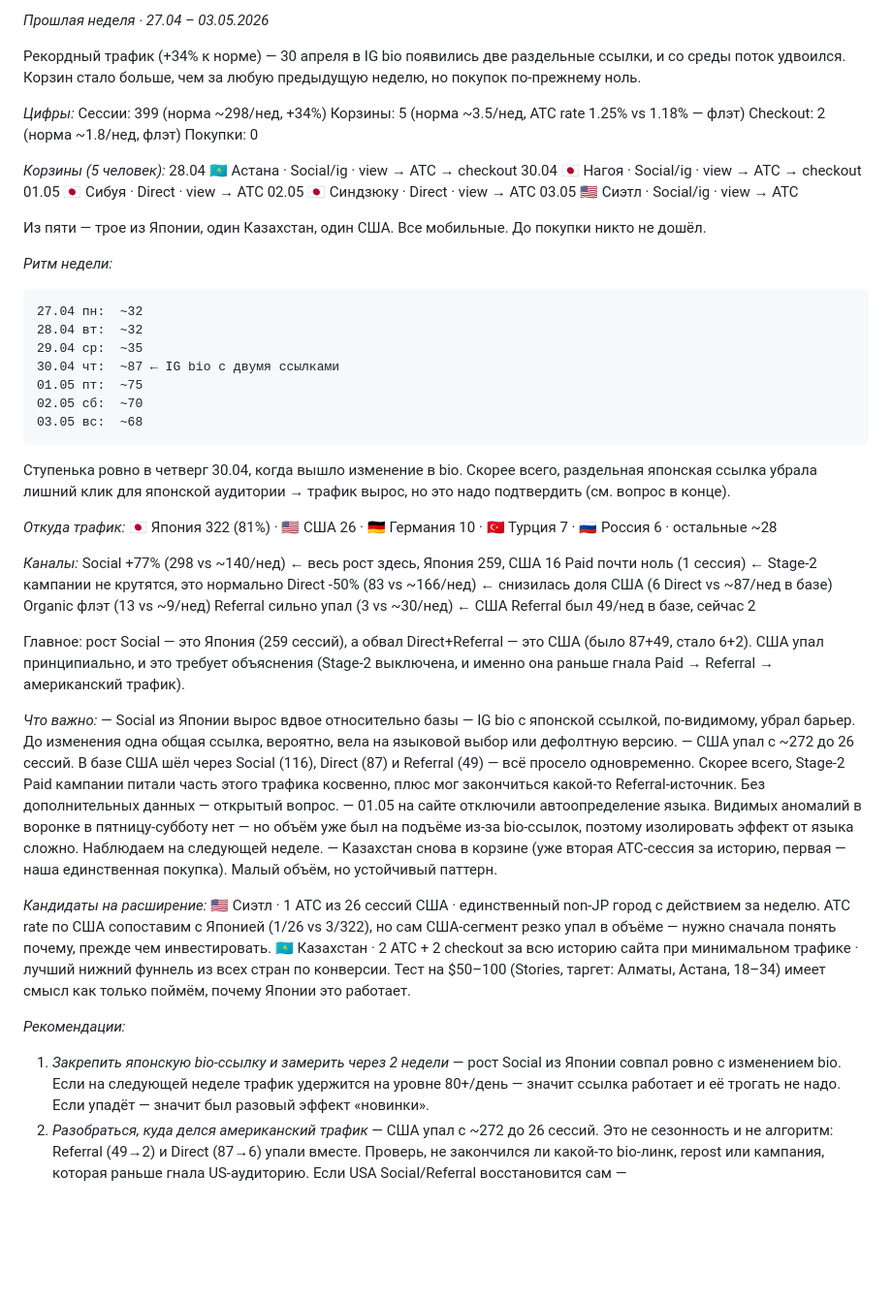
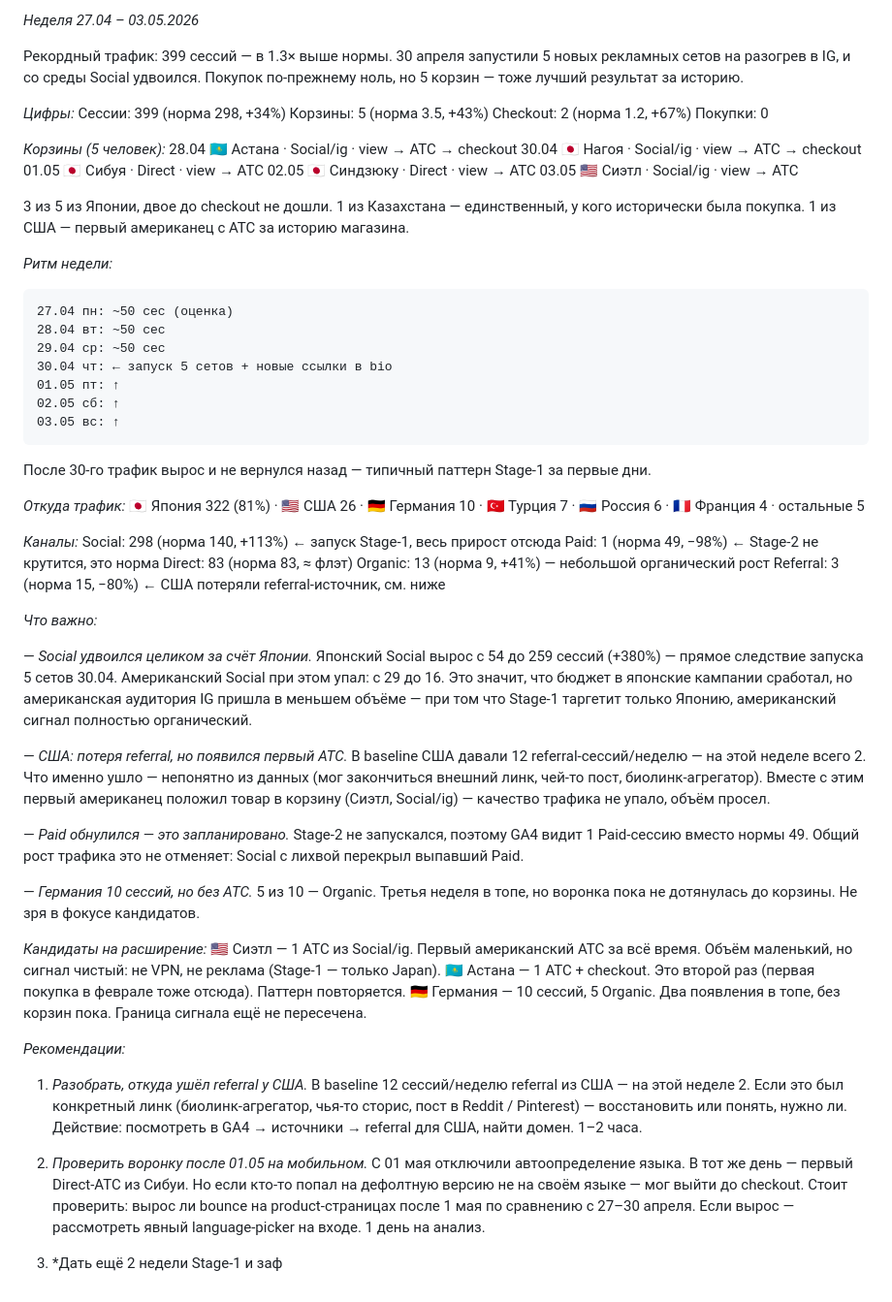
Before and after one commit to voorlov/pinkspink-analytics, a Markdown page: reports/weekly/2026-W18.md, the part around the change. Shown at 97% size. GitHub-like rendering; blank space fills up the shorter version.

Commit message:
ai-report: weekly 2026-05-06

````diff
--- a/reports/weekly/2026-W18.md
+++ b/reports/weekly/2026-W18.md
@@ -1,11 +1,11 @@
-*Прошлая неделя · 27.04 – 03.05.2026*
+*Неделя 27.04 – 03.05.2026*
 
-Рекордный трафик (+34% к норме) — 30 апреля в IG bio появились две раздельные ссылки, и со среды поток удвоился. Корзин стало больше, чем за любую предыдущую неделю, но покупок по-прежнему ноль.
+Рекордный трафик: 399 сессий — в 1.3× выше нормы. 30 апреля запустили 5 новых рекламных сетов на разогрев в IG, и со среды Social удвоился. Покупок по-прежнему ноль, но 5 корзин — тоже лучший результат за историю.
 
 *Цифры:*
-Сессии: 399 (норма ~298/нед, +34%)
-Корзины: 5 (норма ~3.5/нед, ATC rate 1.25% vs 1.18% — флэт)
-Checkout: 2 (норма ~1.8/нед, флэт)
+Сессии: 399 (норма 298, +34%)
+Корзины: 5 (норма 3.5, +43%)
+Checkout: 2 (норма 1.2, +67%)
 Покупки: 0
 
 *Корзины (5 человек):*
@@ -15,43 +15,49 @@ Checkout: 2 (норма ~1.8/нед, флэт)
 02.05 🇯🇵 Синдзюку · Direct · view → ATC
 03.05 🇺🇸 Сиэтл · Social/ig · view → ATC
 
-Из пяти — трое из Японии, один Казахстан, один США. Все мобильные. До покупки никто не дошёл.
+3 из 5 из Японии, двое до checkout не дошли. 1 из Казахстана — единственный, у кого исторически была покупка. 1 из США — первый американец с ATC за историю магазина.
 
 *Ритм недели:*
 ```
-27.04 пн:  ~32
-28.04 вт:  ~32
-29.04 ср:  ~35
-30.04 чт:  ~87 ← IG bio с двумя ссылками
-01.05 пт:  ~75
-02.05 сб:  ~70
-03.05 вс:  ~68
+27.04 пн: ~50 сес (оценка)
+28.04 вт: ~50 сес
+29.04 ср: ~50 сес
+30.04 чт: ← запуск 5 сетов + новые ссылки в bio
+01.05 пт: ↑
+02.05 сб: ↑
+03.05 вс: ↑
 ```
-
-Ступенька ровно в четверг 30.04, когда вышло изменение в bio. Скорее всего, раздельная японская ссылка убрала лишний клик для японской аудитории → трафик вырос, но это надо подтвердить (см. вопрос в конце).
+После 30-го трафик вырос и не вернулся назад — типичный паттерн Stage-1 за первые дни.
 
 *Откуда трафик:*
-🇯🇵 Япония 322 (81%) · 🇺🇸 США 26 · 🇩🇪 Германия 10 · 🇹🇷 Турция 7 · 🇷🇺 Россия 6 · остальные ~28
+🇯🇵 Япония 322 (81%) · 🇺🇸 США 26 · 🇩🇪 Германия 10 · 🇹🇷 Турция 7 · 🇷🇺 Россия 6 · 🇫🇷 Франция 4 · остальные 5
 
 *Каналы:*
-Social +77% (298 vs ~140/нед) ← весь рост здесь, Япония 259, США 16
-Paid почти ноль (1 сессия) ← Stage-2 кампании не крутятся, это нормально
-Direct -50% (83 vs ~166/нед) ← снизилась доля США (6 Direct vs ~87/нед в базе)
-Organic флэт (13 vs ~9/нед)
-Referral сильно упал (3 vs ~30/нед) ← США Referral был 49/нед в базе, сейчас 2
-
-Главное: рост Social — это Япония (259 сессий), а обвал Direct+Referral — это США (было 87+49, стало 6+2). США упал принципиально, и это требует объяснения (Stage-2 выключена, и именно она раньше гнала Paid → Referral → американский трафик).
+Social: 298 (норма 140, +113%) ← запуск Stage-1, весь прирост отсюда
+Paid: 1 (норма 49, −98%) ← Stage-2 не крутится, это норма
+Direct: 83 (норма 83, ≈ флэт)
+Organic: 13 (норма 9, +41%) — небольшой органический рост
+Referral: 3 (норма 15, −80%) ← США потеряли referral-источник, см. ниже
 
 *Что важно:*
-— Social из Японии вырос вдвое относительно базы — IG bio с японской ссылкой, по-видимому, убрал барьер. До изменения одна общая ссылка, вероятно, вела на языковой выбор или дефолтную версию.
-— США упал с ~272 до 26 сессий. В базе США шёл через Social (116), Direct (87) и Referral (49) — всё просело одновременно. Скорее всего, Stage-2 Paid кампании питали часть этого трафика косвенно, плюс мог закончиться какой-то Referral-источник. Без дополнительных данных — открытый вопрос.
-— 01.05 на сайте отключили автоопределение языка. Видимых аномалий в воронке в пятницу-субботу нет — но объём уже был на подъёме из-за bio-ссылок, поэтому изолировать эффект от языка сложно. Наблюдаем на следующей неделе.
-— Казахстан снова в корзине (уже вторая ATC-сессия за историю, первая — наша единственная покупка). Малый объём, но устойчивый паттерн.
+
+— *Social удвоился целиком за счёт Японии.* Японский Social вырос с 54 до 259 сессий (+380%) — прямое следствие запуска 5 сетов 30.04. Американский Social при этом упал: с 29 до 16. Это значит, что бюджет в японские кампании сработал, но американская аудитория IG пришла в меньшем объёме — при том что Stage-1 таргетит только Японию, американский сигнал полностью органический.
+
+— *США: потеря referral, но появился первый ATC.* В baseline США давали 12 referral-сессий/неделю — на этой неделе всего 2. Что именно ушло — непонятно из данных (мог закончиться внешний линк, чей-то пост, биолинк-агрегатор). Вместе с этим первый американец положил товар в корзину (Сиэтл, Social/ig) — качество трафика не упало, объём просел.
+
+— *Paid обнулился — это запланировано.* Stage-2 не запускался, поэтому GA4 видит 1 Paid-сессию вместо нормы 49. Общий рост трафика это не отменяет: Social с лихвой перекрыл выпавший Paid.
+
+— *Германия 10 сессий, но без ATC.* 5 из 10 — Organic. Третья неделя в топе, но воронка пока не дотянулась до корзины. Не зря в фокусе кандидатов.
 
 *Кандидаты на расширение:*
-🇺🇸 Сиэтл · 1 ATC из 26 сессий США · единственный non-JP город с действием за неделю. ATC rate по США сопоставим с Японией (1/26 vs 3/322), но сам США-сегмент резко упал в объёме — нужно сначала понять почему, прежде чем инвестировать.
-🇰🇿 Казахстан · 2 ATC + 2 checkout за всю историю сайта при минимальном трафике · лучший нижний фуннель из всех стран по конверсии. Тест на $50–100 (Stories, таргет: Алматы, Астана, 18–34) имеет смысл как только поймём, почему Японии это работает.
+🇺🇸 Сиэтл — 1 ATC из Social/ig. Первый американский ATC за всё время. Объём маленький, но сигнал чистый: не VPN, не реклама (Stage-1 — только Japan).
+🇰🇿 Астана — 1 ATC + checkout. Это второй раз (первая покупка в феврале тоже отсюда). Паттерн повторяется.
+🇩🇪 Германия — 10 сессий, 5 Organic. Два появления в топе, без корзин пока. Граница сигнала ещё не пересечена.
 
 *Рекомендации:*
-1. *Закрепить японскую bio-ссылку и замерить через 2 недели* — рост Social из Японии совпал ровно с изменением bio. Если на следующей неделе трафик удержится на уровне 80+/день — значит ссылка работает и её трогать не надо. Если упадёт — значит был разовый эффект «новинки».
-2. *Разобраться, куда делся американский трафик* — США упал с ~272 до 26 сессий. Это не сезонность и не алгоритм: Referral (49→2) и Direct (87→6) упали вместе. Проверь, не закончился ли какой-то bio-линк, repost или кампания, которая раньше гнала US-аудиторию. Если USA Social/Referral восстановится сам —
+
+1. *Разобрать, откуда ушёл referral у США.* В baseline 12 сессий/неделю referral из США — на этой неделе 2. Если это был конкретный линк (биолинк-агрегатор, чья-то сторис, пост в Reddit / Pinterest) — восстановить или понять, нужно ли. Действие: посмотреть в GA4 → источники → referral для США, найти домен. 1–2 часа.
+
+2. *Проверить воронку после 01.05 на мобильном.* С 01 мая отключили автоопределение языка. В тот же день — первый Direct-ATC из Сибуи. Но если кто-то попал на дефолтную версию не на своём языке — мог выйти до checkout. Стоит проверить: вырос ли bounce на product-страницах после 1 мая по сравнению с 27–30 апреля. Если вырос — рассмотреть явный language-picker на входе. 1 день на анализ.
+
+3. *Дать ещё 2 недели Stage-1 и заф
````
